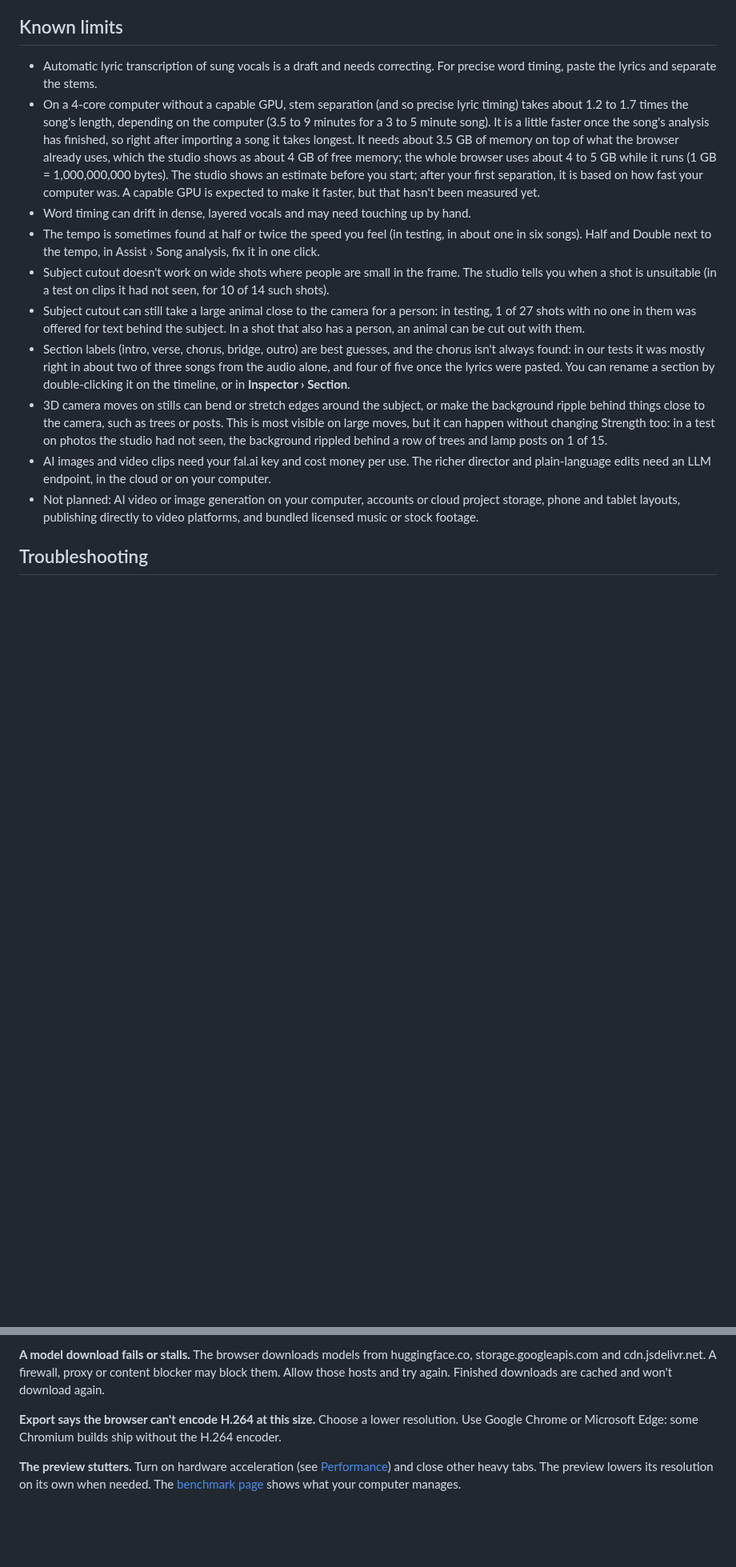
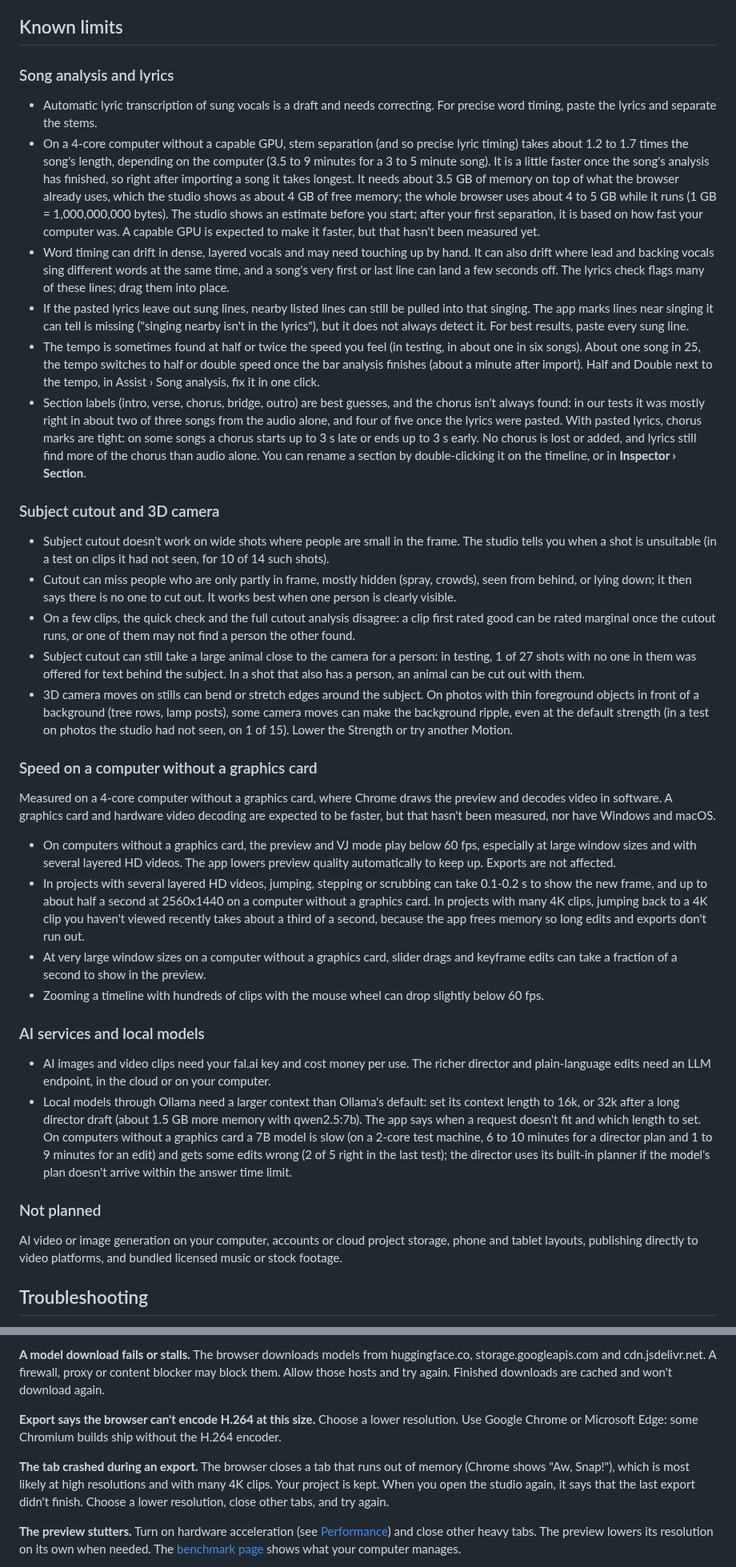
Before and after one commit to theoi/mv-studio, a Markdown page: README.md, 2 parts joined by grey strips. Shown at 80% size. Drawn GitHub-style; blank space fills up the shorter version.

Commit message:
docs(readme): known limits from testing, a tab-crash entry and screenshots
Known limits is grouped by area and adds what testing on unseen songs, clips and photos found (tempo switching
after the bar analysis, tighter chorus marks with lyrics, word drift, missing sung lines, cutout misses and
disagreements, background ripple) and the speed on a computer without a graphics card. Troubleshooting says what
happens when the tab crashes during an export. The three screenshot placeholders are now small JPEGs.

Co-authored-by: factory-droid[bot] <138933559+factory-droid[bot]@users.noreply.github.com>

```diff
--- a/README.md
+++ b/README.md
@@ -150,16 +150,40 @@ Developer notes on the providers, error states and model choice are in [src/clou
 
 ## Known limits
 
+### Song analysis and lyrics
+
 - Automatic lyric transcription of sung vocals is a draft and needs correcting. For precise word timing, paste the lyrics and separate the stems.
 - On a 4-core computer without a capable GPU, stem separation (and so precise lyric timing) takes about 1.2 to 1.7 times the song's length, depending on the computer (3.5 to 9 minutes for a 3 to 5 minute song). It is a little faster once the song's analysis has finished, so right after importing a song it takes longest. It needs about 3.5 GB of memory on top of what the browser already uses, which the studio shows as about 4 GB of free memory; the whole browser uses about 4 to 5 GB while it runs (1 GB = 1,000,000,000 bytes). The studio shows an estimate before you start; after your first separation, it is based on how fast your computer was. A capable GPU is expected to make it faster, but that hasn't been measured yet.
-- Word timing can drift in dense, layered vocals and may need touching up by hand.
-- The tempo is sometimes found at half or twice the speed you feel (in testing, in about one in six songs). Half and Double next to the tempo, in Assist › Song analysis, fix it in one click.
+- Word timing can drift in dense, layered vocals and may need touching up by hand. It can also drift where lead and backing vocals sing different words at the same time, and a song's very first or last line can land a few seconds off. The lyrics check flags many of these lines; drag them into place.
+- If the pasted lyrics leave out sung lines, nearby listed lines can still be pulled into that singing. The app marks lines near singing it can tell is missing ("singing nearby isn't in the lyrics"), but it does not always detect it. For best results, paste every sung line.
+- The tempo is sometimes found at half or twice the speed you feel (in testing, in about one in six songs). About one song in 25, the tempo switches to half or double speed once the bar analysis finishes (about a minute after import). Half and Double next to the tempo, in Assist › Song analysis, fix it in one click.
+- Section labels (intro, verse, chorus, bridge, outro) are best guesses, and the chorus isn't always found: in our tests it was mostly right in about two of three songs from the audio alone, and four of five once the lyrics were pasted. With pasted lyrics, chorus marks are tight: on some songs a chorus starts up to 3 s late or ends up to 3 s early. No chorus is lost or added, and lyrics still find more of the chorus than audio alone. You can rename a section by double-clicking it on the timeline, or in **Inspector › Section**.
+
+### Subject cutout and 3D camera
+
 - Subject cutout doesn't work on wide shots where people are small in the frame. The studio tells you when a shot is unsuitable (in a test on clips it had not seen, for 10 of 14 such shots).
+- Cutout can miss people who are only partly in frame, mostly hidden (spray, crowds), seen from behind, or lying down; it then says there is no one to cut out. It works best when one person is clearly visible.
+- On a few clips, the quick check and the full cutout analysis disagree: a clip first rated good can be rated marginal once the cutout runs, or one of them may not find a person the other found.
 - Subject cutout can still take a large animal close to the camera for a person: in testing, 1 of 27 shots with no one in them was offered for text behind the subject. In a shot that also has a person, an animal can be cut out with them.
-- Section labels (intro, verse, chorus, bridge, outro) are best guesses, and the chorus isn't always found: in our tests it was mostly right in about two of three songs from the audio alone, and four of five once the lyrics were pasted. You can rename a section by double-clicking it on the timeline, or in **Inspector › Section**.
-- 3D camera moves on stills can bend or stretch edges around the subject, or make the background ripple behind things close to the camera, such as trees or posts. This is most visible on large moves, but it can happen without changing Strength too: in a test on photos the studio had not seen, the background rippled behind a row of trees and lamp posts on 1 of 15.
+- 3D camera moves on stills can bend or stretch edges around the subject. On photos with thin foreground objects in front of a background (tree rows, lamp posts), some camera moves can make the background ripple, even at the default strength (in a test on photos the studio had not seen, on 1 of 15). Lower the Strength or try another Motion.
+
+### Speed on a computer without a graphics card
+
+Measured on a 4-core computer without a graphics card, where Chrome draws the preview and decodes video in software. A graphics card and hardware video decoding are expected to be faster, but that hasn't been measured, nor have Windows and macOS.
+
+- On computers without a graphics card, the preview and VJ mode play below 60 fps, especially at large window sizes and with several layered HD videos. The app lowers preview quality automatically to keep up. Exports are not affected.
+- In projects with several layered HD videos, jumping, stepping or scrubbing can take 0.1-0.2 s to show the new frame, and up to about half a second at 2560x1440 on a computer without a graphics card. In projects with many 4K clips, jumping back to a 4K clip you haven't viewed recently takes about a third of a second, because the app frees memory so long edits and exports don't run out.
+- At very large window sizes on a computer without a graphics card, slider drags and keyframe edits can take a fraction of a second to show in the preview.
+- Zooming a timeline with hundreds of clips with the mouse wheel can drop slightly below 60 fps.
+
+### AI services and local models
+
 - AI images and video clips need your fal.ai key and cost money per use. The richer director and plain-language edits need an LLM endpoint, in the cloud or on your computer.
-- Not planned: AI video or image generation on your computer, accounts or cloud project storage, phone and tablet layouts, publishing directly to video platforms, and bundled licensed music or stock footage.
+- Local models through Ollama need a larger context than Ollama's default: set its context length to 16k, or 32k after a long director draft (about 1.5 GB more memory with qwen2.5:7b). The app says when a request doesn't fit and which length to set. On computers without a graphics card a 7B model is slow (on a 2-core test machine, 6 to 10 minutes for a director plan and 1 to 9 minutes for an edit) and gets some edits wrong (2 of 5 right in the last test); the director uses its built-in planner if the model's plan doesn't arrive within the answer time limit.
+
+### Not planned
+
+AI video or image generation on your computer, accounts or cloud project storage, phone and tablet layouts, publishing directly to video platforms, and bundled licensed music or stock footage.
 
 ## Troubleshooting
 
@@ -170,6 +194,8 @@ Developer notes on the providers, error states and model choice are in [src/clou
 **A model download fails or stalls.** The browser downloads models from huggingface.co, storage.googleapis.com and cdn.jsdelivr.net. A firewall, proxy or content blocker may block them. Allow those hosts and try again. Finished downloads are cached and won't download again.
 
 **Export says the browser can't encode H.264 at this size.** Choose a lower resolution. Use Google Chrome or Microsoft Edge: some Chromium builds ship without the H.264 encoder.
+
+**The tab crashed during an export.** The browser closes a tab that runs out of memory (Chrome shows "Aw, Snap!"), which is most likely at high resolutions and with many 4K clips. Your project is kept. When you open the studio again, it says that the last export didn't finish. Choose a lower resolution, close other tabs, and try again.
 
 **The preview stutters.** Turn on hardware acceleration (see [Performance](#performance)) and close other heavy tabs. The preview lowers its resolution on its own when needed. The [benchmark page](https://theoi.github.io/mv-studio/?bench=1) shows what your computer manages.
 
```
Also changed, not shown: other parts of README.md (+3 -3 lines), docs/screenshots/director.jpg (added), docs/screenshots/editor.jpg (added), docs/screenshots/kinds.jpg (added), docs/screenshots/vj.jpg (added).
